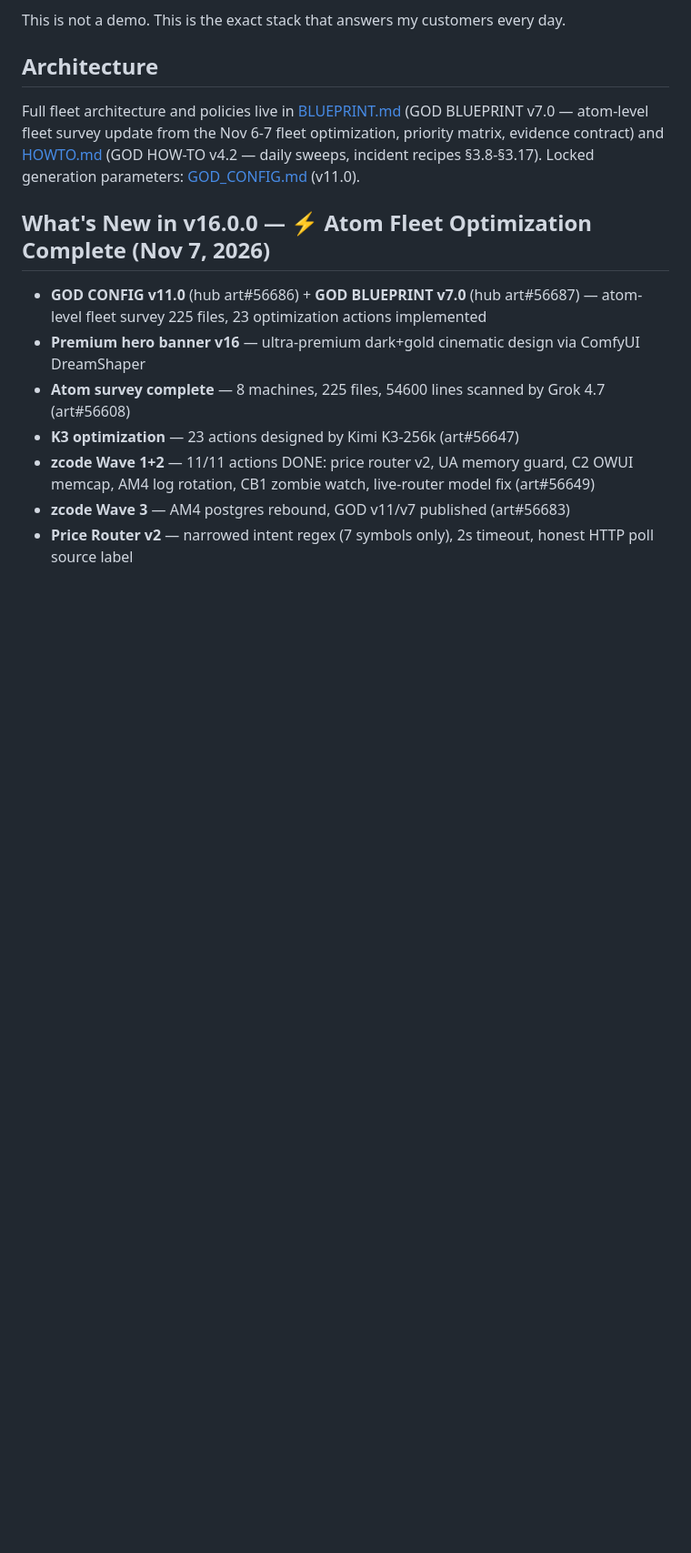
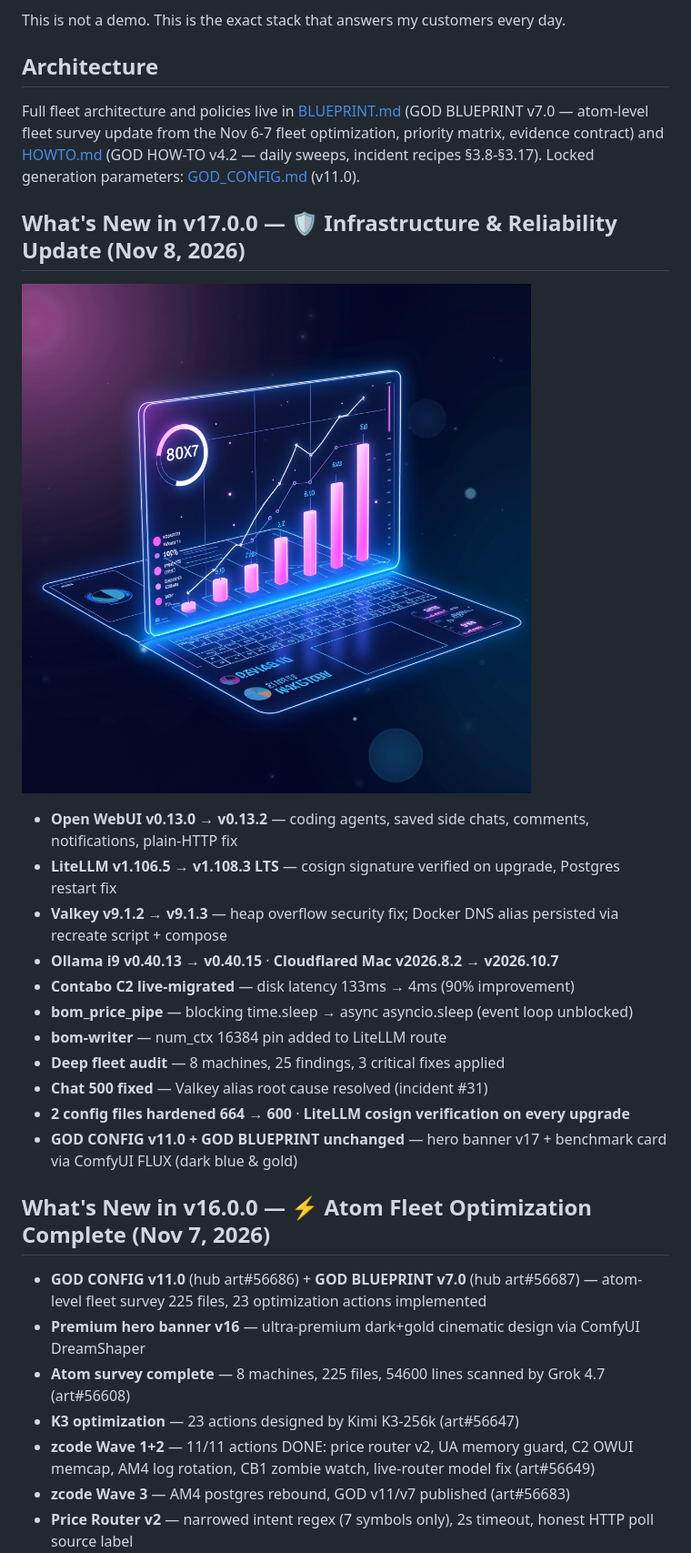
Before and after one commit to siamcafe/bomllm, a Markdown page: README.md, the part around one of its changes. Shown at 91% size. GitHub-like rendering; pictures changed too: images/benchmark_v17_stats.png (added); blank space fills up the shorter version.

Commit message:
release: BOM LLM v17.0.0 — Infrastructure & Reliability Update

```diff
--- a/README.md
+++ b/README.md
@@ -31,6 +31,22 @@ This is not a demo. This is the exact stack that answers my customers every day.
 ## Architecture
 
 Full fleet architecture and policies live in [BLUEPRINT.md](BLUEPRINT.md) (GOD BLUEPRINT v7.0 — atom-level fleet survey update from the Nov 6-7 fleet optimization, priority matrix, evidence contract) and [HOWTO.md](HOWTO.md) (GOD HOW-TO v4.2 — daily sweeps, incident recipes §3.8-§3.17). Locked generation parameters: [GOD_CONFIG.md](GOD_CONFIG.md) (v11.0).
+
+## What's New in v17.0.0 — 🛡️ Infrastructure & Reliability Update (Nov 8, 2026)
+
+![Benchmark v17](images/benchmark_v17_stats.png)
+
+- **Open WebUI v0.13.0 → v0.13.2** — coding agents, saved side chats, comments, notifications, plain-HTTP fix
+- **LiteLLM v1.106.5 → v1.108.3 LTS** — cosign signature verified on upgrade, Postgres restart fix
+- **Valkey v9.1.2 → v9.1.3** — heap overflow security fix; Docker DNS alias persisted via recreate script + compose
+- **Ollama i9 v0.40.13 → v0.40.15** · **Cloudflared Mac v2026.8.2 → v2026.10.7**
+- **Contabo C2 live-migrated** — disk latency 133ms → 4ms (90% improvement)
+- **bom_price_pipe** — blocking time.sleep → async asyncio.sleep (event loop unblocked)
+- **bom-writer** — num_ctx 16384 pin added to LiteLLM route
+- **Deep fleet audit** — 8 machines, 25 findings, 3 critical fixes applied
+- **Chat 500 fixed** — Valkey alias root cause resolved (incident #31)
+- **2 config files hardened 664 → 600** · **LiteLLM cosign verification on every upgrade**
+- **GOD CONFIG v11.0 + GOD BLUEPRINT unchanged** — hero banner v17 + benchmark card via ComfyUI FLUX (dark blue & gold)
 
 ## What's New in v16.0.0 — ⚡ Atom Fleet Optimization Complete (Nov 7, 2026)
 
```
Also changed, not shown: other parts of README.md (+23 -14 lines), CHANGELOG.md (+24 -0 lines), images/hero_banner_v17.png (added), 1 other file.
